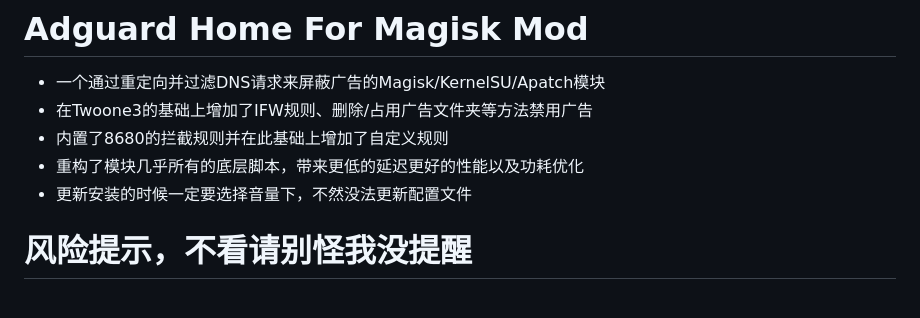
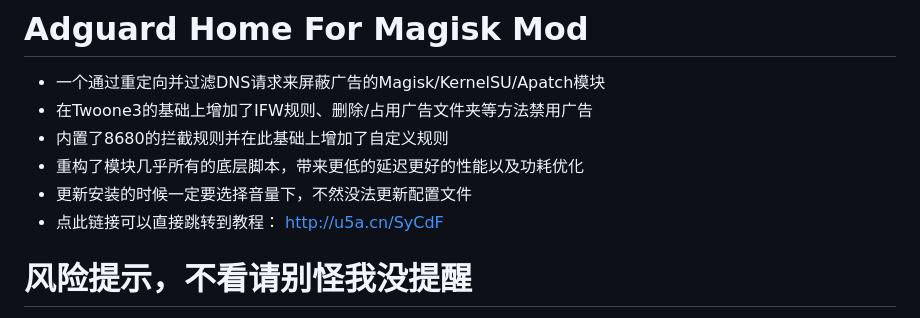
Before and after one commit to liuzq2002/Adguard-Home-For-Magisk-Mod, a Markdown page: README.md, the part around the change. GitHub-like rendering.

```diff
--- a/README.md
+++ b/README.md
@@ -4,6 +4,7 @@
 - 内置了8680的拦截规则并在此基础上增加了自定义规则
 - 重构了模块几乎所有的底层脚本，带来更低的延迟更好的性能以及功耗优化
 - 更新安装的时候一定要选择音量下，不然没法更新配置文件
+- 点此链接可以直接跳转到教程： http://u5a.cn/SyCdF
 # 风险提示，不看请别怪我没提醒
 - ⚠️模块会导致优惠券无法正常领取，如无法正常领取这并非误杀
 - ⚠️部分软件的看广告领金币无法正常领取，如无法使用这并非误杀
```
